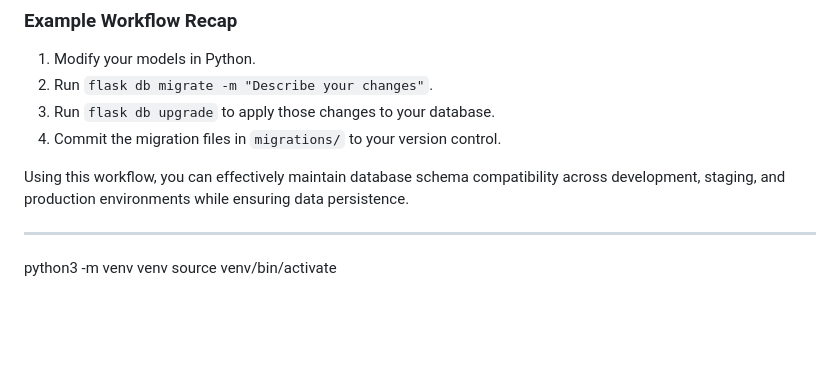
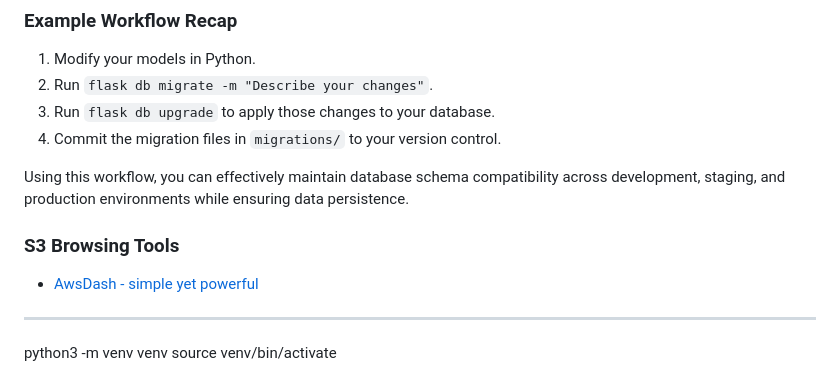
Before and after one commit to Neurotech-Hub/HubLink-Server, a Markdown page: readme.MD, the part around the change. GitHub-like rendering; blank space fills up the shorter version.

```diff
--- a/readme.MD
+++ b/readme.MD
@@ -125,6 +125,9 @@ This step should be done once when you initially create the database for your pr
 
 Using this workflow, you can effectively maintain database schema compatibility across development, staging, and production environments while ensuring data persistence.
 
+### S3 Browsing Tools
+- [AwsDash - simple yet powerful](https://awsdash.com/)
+
 ---
 
 python3 -m venv venv
```
